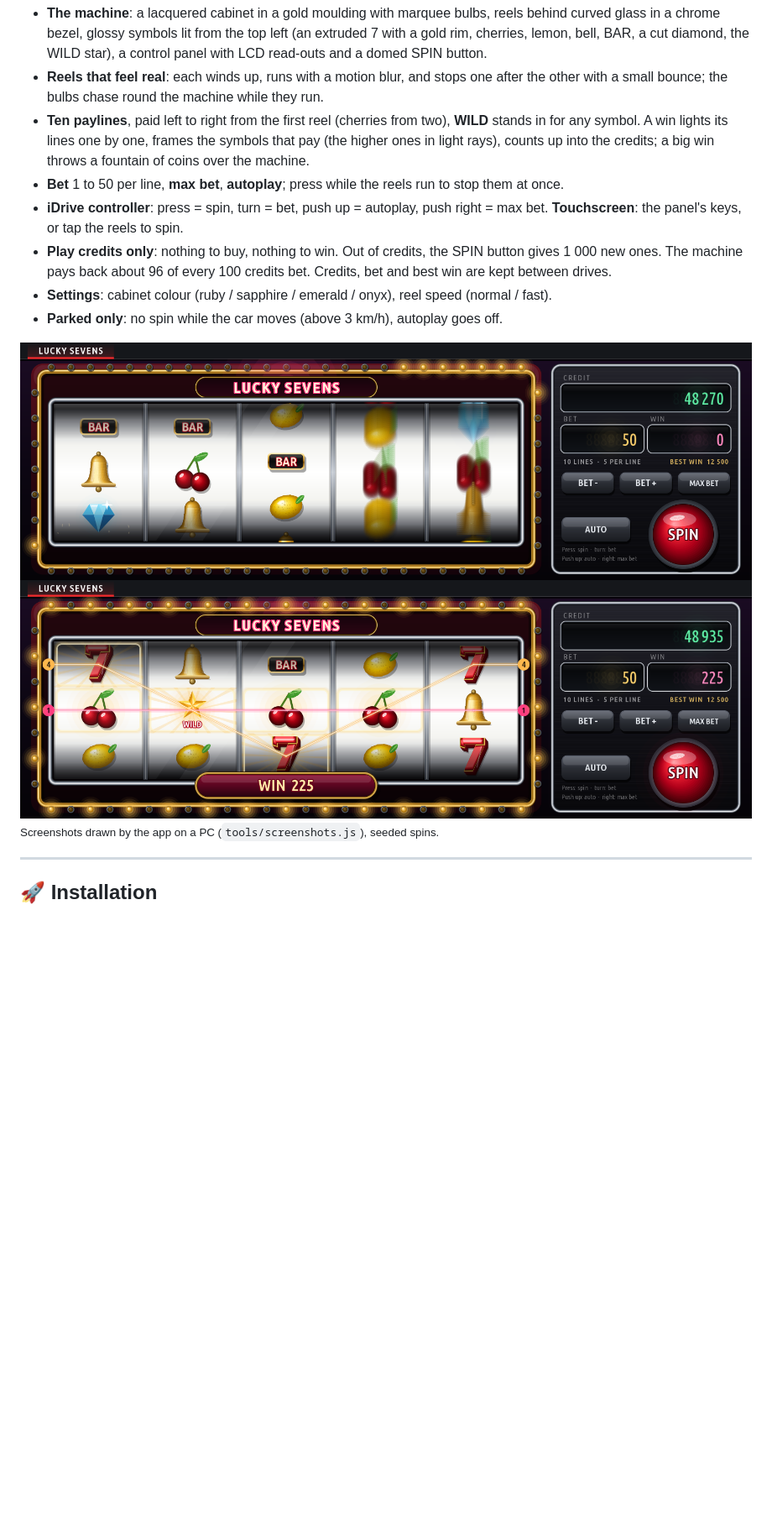
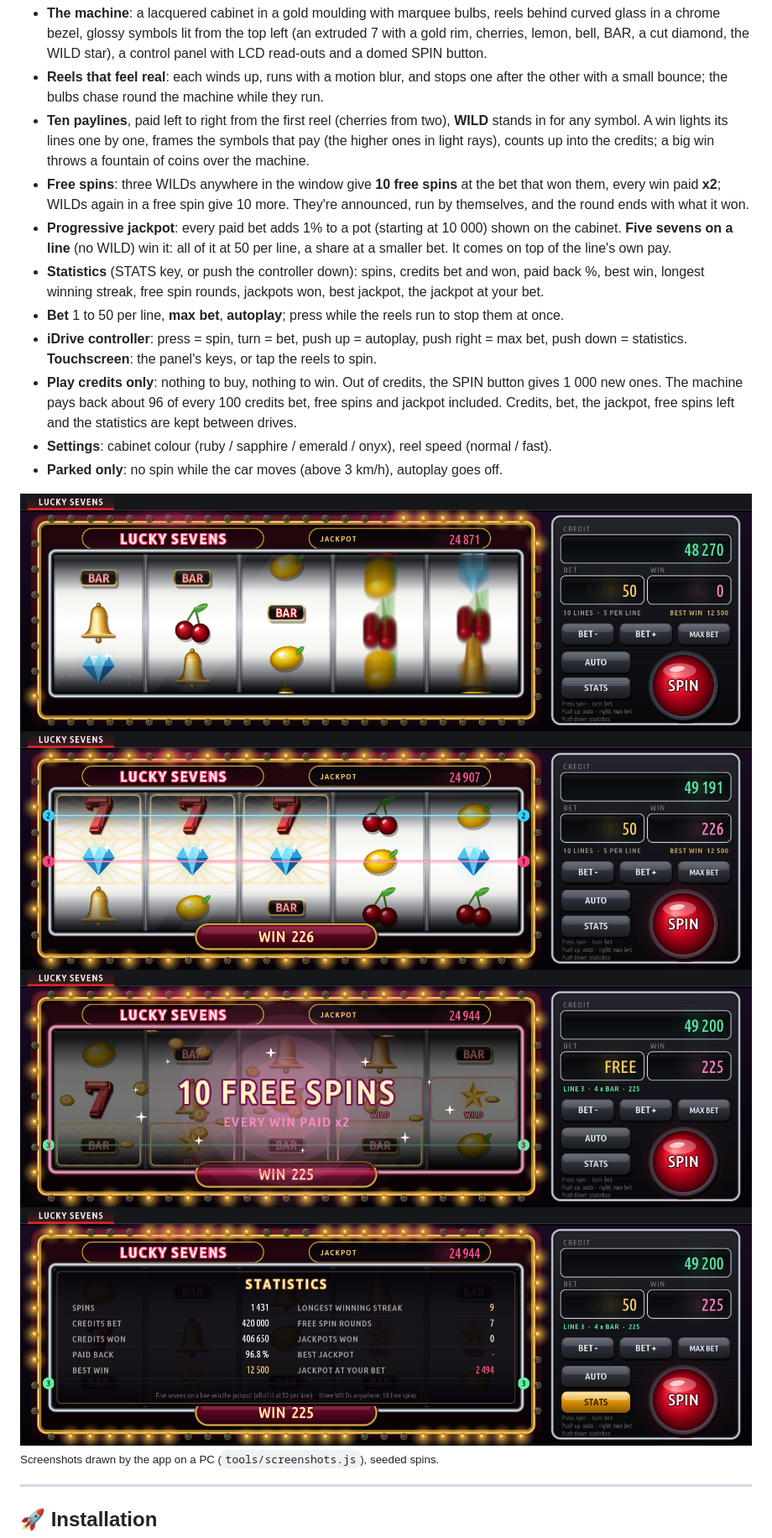
Before and after one commit to aurelmarius/bmw-apps, a Markdown page: README.md, the part around one of its changes. Shown at 84% size. Rendered like a GitHub page; pictures changed too: docs/screenshots/lucky_sevens-free.png (added), docs/screenshots/lucky_sevens-spin.png, docs/screenshots/lucky_sevens-stats.png (added); blank space fills up the shorter version.

```diff
--- a/README.md
+++ b/README.md
@@ -93,14 +93,19 @@ Compare the financial and energy efficiency of electric vs petrol driving live o
 * **The machine**: a lacquered cabinet in a gold moulding with marquee bulbs, reels behind curved glass in a chrome bezel, glossy symbols lit from the top left (an extruded 7 with a gold rim, cherries, lemon, bell, BAR, a cut diamond, the WILD star), a control panel with LCD read-outs and a domed SPIN button.
 * **Reels that feel real**: each winds up, runs with a motion blur, and stops one after the other with a small bounce; the bulbs chase round the machine while they run.
 * **Ten paylines**, paid left to right from the first reel (cherries from two), **WILD** stands in for any symbol. A win lights its lines one by one, frames the symbols that pay (the higher ones in light rays), counts up into the credits; a big win throws a fountain of coins over the machine.
+* **Free spins**: three WILDs anywhere in the window give **10 free spins** at the bet that won them, every win paid **x2**; WILDs again in a free spin give 10 more. They're announced, run by themselves, and the round ends with what it won.
+* **Progressive jackpot**: every paid bet adds 1% to a pot (starting at 10 000) shown on the cabinet. **Five sevens on a line** (no WILD) win it: all of it at 50 per line, a share at a smaller bet. It comes on top of the line's own pay.
+* **Statistics** (STATS key, or push the controller down): spins, credits bet and won, paid back %, best win, longest winning streak, free spin rounds, jackpots won, best jackpot, the jackpot at your bet.
 * **Bet** 1 to 50 per line, **max bet**, **autoplay**; press while the reels run to stop them at once.
-* **iDrive controller**: press = spin, turn = bet, push up = autoplay, push right = max bet. **Touchscreen**: the panel's keys, or tap the reels to spin.
-* **Play credits only**: nothing to buy, nothing to win. Out of credits, the SPIN button gives 1 000 new ones. The machine pays back about 96 of every 100 credits bet. Credits, bet and best win are kept between drives.
+* **iDrive controller**: press = spin, turn = bet, push up = autoplay, push right = max bet, push down = statistics. **Touchscreen**: the panel's keys, or tap the reels to spin.
+* **Play credits only**: nothing to buy, nothing to win. Out of credits, the SPIN button gives 1 000 new ones. The machine pays back about 96 of every 100 credits bet, free spins and jackpot included. Credits, bet, the jackpot, free spins left and the statistics are kept between drives.
 * **Settings**: cabinet colour (ruby / sapphire / emerald / onyx), reel speed (normal / fast).
 * **Parked only**: no spin while the car moves (above 3 km/h), autoplay goes off.
 
 ![Lucky Sevens - the reels running](docs/screenshots/lucky_sevens-spin.png)
 ![Lucky Sevens - a win on several lines](docs/screenshots/lucky_sevens-win.png)
+![Lucky Sevens - three WILDs: 10 free spins](docs/screenshots/lucky_sevens-free.png)
+![Lucky Sevens - statistics](docs/screenshots/lucky_sevens-stats.png)
 <sub>Screenshots drawn by the app on a PC (`tools/screenshots.js`), seeded spins.</sub>
 
 ---
```
Also changed, not shown: other parts of README.md (+2 -2 lines), 8 other files.
